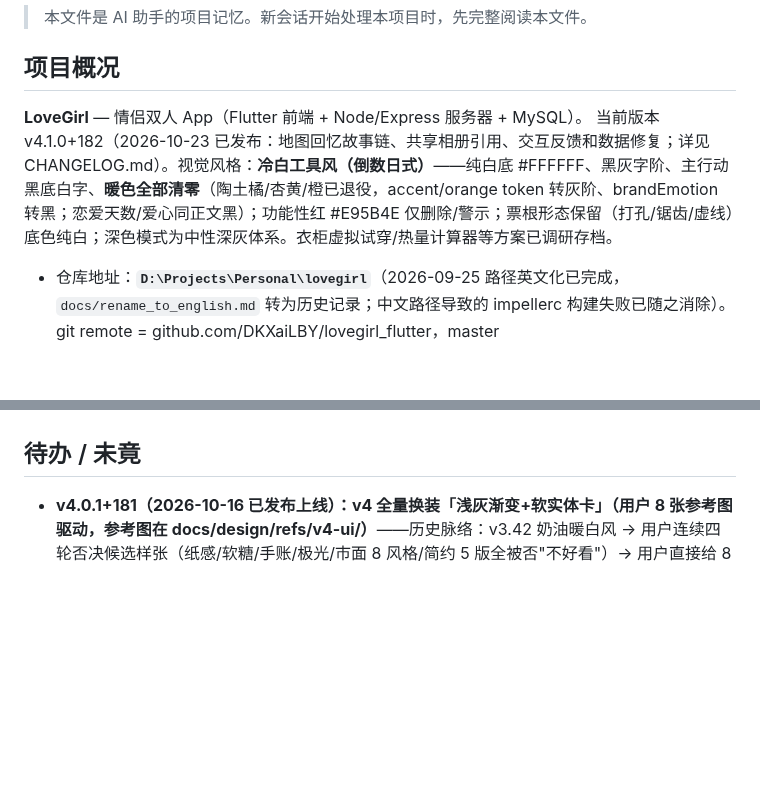
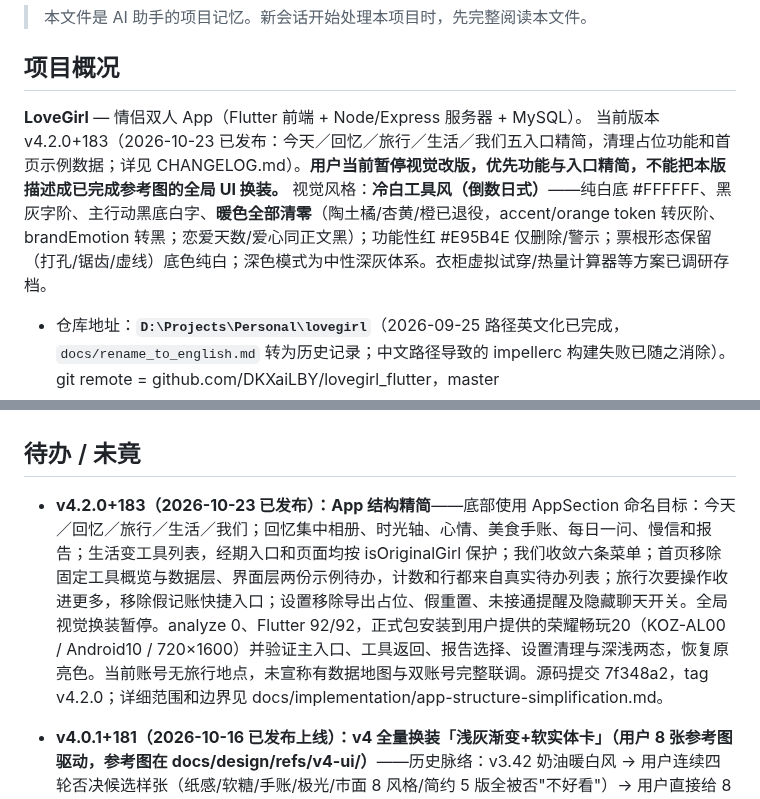
Before and after one commit to DKXaiLBY/lovegirl_flutter, a Markdown page: AGENTS.md, 2 parts joined by grey strips. GitHub-like rendering; blank space fills up the shorter version.

```diff
--- a/AGENTS.md
+++ b/AGENTS.md
@@ -5,7 +5,7 @@
 ## 项目概况
 
 **LoveGirl** — 情侣双人 App（Flutter 前端 + Node/Express 服务器 + MySQL）。
-当前版本 v4.1.0+182（2026-10-23 已发布：地图回忆故事链、共享相册引用、交互反馈和数据修复；详见 CHANGELOG.md）。视觉风格：**冷白工具风（倒数日式）**——纯白底 #FFFFFF、黑灰字阶、主行动黑底白字、**暖色全部清零**（陶土橘/杏黄/橙已退役，accent/orange token 转灰阶、brandEmotion 转黑；恋爱天数/爱心同正文黑）；功能性红 #E95B4E 仅删除/警示；票根形态保留（打孔/锯齿/虚线）底色纯白；深色模式为中性深灰体系。衣柜虚拟试穿/热量计算器等方案已调研存档。
+当前版本 v4.2.0+183（2026-10-23 已发布：今天／回忆／旅行／生活／我们五入口精简，清理占位功能和首页示例数据；详见 CHANGELOG.md）。**用户当前暂停视觉改版，优先功能与入口精简，不能把本版描述成已完成参考图的全局 UI 换装。** 视觉风格：**冷白工具风（倒数日式）**——纯白底 #FFFFFF、黑灰字阶、主行动黑底白字、**暖色全部清零**（陶土橘/杏黄/橙已退役，accent/orange token 转灰阶、brandEmotion 转黑；恋爱天数/爱心同正文黑）；功能性红 #E95B4E 仅删除/警示；票根形态保留（打孔/锯齿/虚线）底色纯白；深色模式为中性深灰体系。衣柜虚拟试穿/热量计算器等方案已调研存档。
 
 - 仓库地址：**`D:\Projects\Personal\lovegirl`**（2026-09-25 路径英文化已完成，`docs/rename_to_english.md` 转为历史记录；中文路径导致的 impellerc 构建失败已随之消除）。git remote = github.com/DKXaiLBY/lovegirl_flutter，master
 - Flutter SDK：`D:\SoftwarePrograms\dev\flutter-sdk`；Android SDK：`D:\SoftwarePrograms\dev\android-sdk`（旧 `01-开发工具` 路径已失效）；`D:\lovegirl_build` junction 已重挂指向新路径，构建走 junction 或真实路径均可
@@ -72,6 +72,8 @@ JAVA_HOME="C:\Program Files\Java\jdk-17.0.3.1" "D:\SoftwarePrograms\dev\flutter-
 
 ## 待办 / 未竟
 
+- **v4.2.0+183（2026-10-23 已发布）：App 结构精简**——底部使用 AppSection 命名目标：今天／回忆／旅行／生活／我们；回忆集中相册、时光轴、心情、美食手账、每日一问、慢信和报告；生活变工具列表，经期入口和页面均按 isOriginalGirl 保护；我们收敛六条菜单；首页移除固定工具概览与数据层、界面层两份示例待办，计数和行都来自真实待办列表；旅行次要操作收进更多，移除假记账快捷入口；设置移除导出占位、假重置、未接通提醒及隐藏聊天开关。全局视觉换装暂停。analyze 0、Flutter 92/92，正式包安装到用户提供的荣耀畅玩20（KOZ-AL00 / Android10 / 720×1600）并验证主入口、工具返回、报告选择、设置清理与深浅两态，恢复原亮色。当前账号无旅行地点，未宣称有数据地图与双账号完整联调。源码提交 7f348a2，tag v4.2.0；详细范围和边界见 docs/implementation/app-structure-simplification.md。
+
 - **v4.0.1+181（2026-10-16 已发布上线）：v4 全量换装「浅灰渐变+软实体卡」（用户 8 张参考图驱动，参考图在 docs/design/refs/v4-ui/）**——历史脉络：v3.42 奶油暖白风 → 用户连续四轮否决候选样张（纸感/软糖/手账/极光/市面 8 风格/简约 5 版全被否"不好看"）→ 用户直接给 8 张参考图（浅灰渐变底/白卡细线/黑胶囊选中/计数徽章/树形子列表/粉彩浅底分段/毛玻璃弹层）→ 工作流全量改造。commit 链：9b480bd（设计 token（主题颜色/圆角常量，非凭据）35 处调整+14 新增/共享组件/6 模块组，DESIGN_SPEC 见 docs/implementation/v4-ui-token-plan.md）→ 2b07dc2（v4.1 真机走查 6 项 low 修复：chips 黑胶囊/心情圈统一/健康 tab 反馈/体感截断/弹层 58% 磨砂/健康淡紫）→ c5fc01d（**v4.2 软实体卡纠偏**：用户批"和参考图差距太大"，根因=把参考图理解成线框卡，实际灵魂是软实体卡——LovePaper 默认改白→浅灰纵向微渐变+双层大柔影（blur18/40）、描边默认去掉、行高 16、计数改裸灰数字、标题 17/w800、ThreadRow 选中浅灰胶囊）→ 8441f2e（版本号）。**教训 22：视觉风格类需求必须先让用户确认"质感理解"（渐变?阴影?描边?）再全量施工，纯文字描述的"细线白卡"会做出生硬线框**。真机走查 12 页 0 medium+（截图 D:\SoftwareData\Temp\UserTemp\v4check-*.png 已过期可删）。遗留：深色模式逐页走查未做（EMUI adb 切不动，需用户手动切）；AGENTS 本条即补记；docs/design/refs/ 根目录散落旧参考图 PNG 未入库（无害）
 - **admin 密码已重置（2026-10-16）**：用户聊天中提供新密码已生效（bcrypt 入库），明文不落任何文件；testgirl/testboy 密码未动（2026-09-26 轮换的强密码，向用户索取）
 - **v3.42.0+179（2026-09-30 已发布上线）：目标模式批次——风格焕新+弹药库+四功能**——①阶段零 奶油暖白+蜜桃日出风格版（v3.41.0+178 单独首发，独立 commit f12e41f 可 revert；token 全系换暖：bg #FAF6F0/暖炭字阶/蜜桃 #F2704F 双档 peachText #C9502E/日出渐变白名单三处/深色加暖；DESIGN_SYSTEM v2.1）②开源弹药库 docs/reference-backlog.md（11 项目精读；实勘纠偏：1024house 闭源壳/CoupleKitchen 半成品；按模块聚合总表+待拍板六条）③四功能：心情月历多心情 SweepGradient+点日多条详情（色板消同色）、心情时间线渐变连线、旅行足迹回忆线开关（MapPrefs.showFootprints+DashLineType.circle）、首页「N 年前的今天」回忆卡（确定性挑选+当日关闭记忆）——新增纯函数单测 12 例（61/61）。**待拍板清单在 backlog 文档尾**（SegmentCloth A/B 生成式评测等六条）
```
Also changed, not shown: docs/implementation/app-structure-simplification.md (+7 -0 lines).
